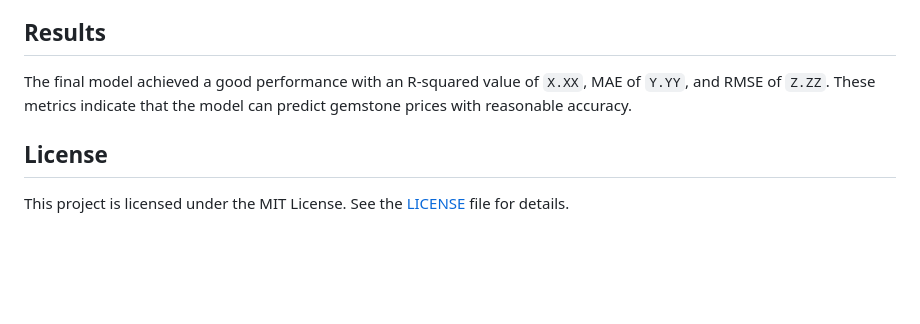
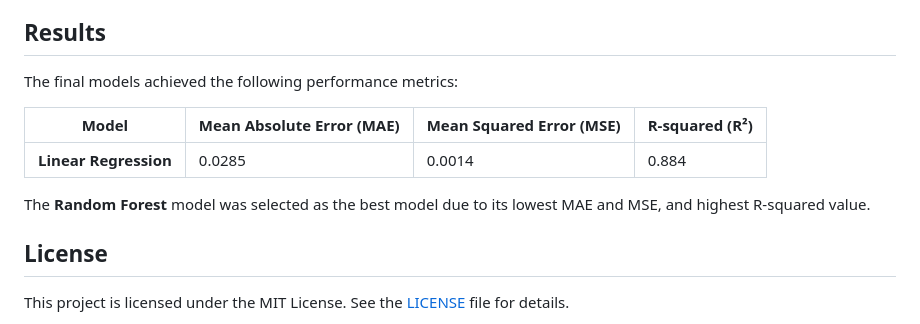
Before and after one commit to Krishna2win/GemstonePricePrediction, a Markdown page: README.md, the part around the change. Drawn GitHub-style; blank space fills up the shorter version.

```diff
--- a/README.md
+++ b/README.md
@@ -73,7 +73,14 @@ The best model is selected based on performance metrics such as R-squared, Mean
 
 ## Results
 
-The final model achieved a good performance with an R-squared value of `X.XX`, MAE of `Y.YY`, and RMSE of `Z.ZZ`. These metrics indicate that the model can predict gemstone prices with reasonable accuracy.
+The final models achieved the following performance metrics:
+
+| Model               | Mean Absolute Error (MAE) | Mean Squared Error (MSE) | R-squared (R²) |
+|---------------------|----------------------------|--------------------------|----------------|
+| **Linear Regression** | 0.0285                     | 0.0014                   | 0.884          |
+
+The **Random Forest** model was selected as the best model due to its lowest MAE and MSE, and highest R-squared value.
+
 
 ## License
 
```
